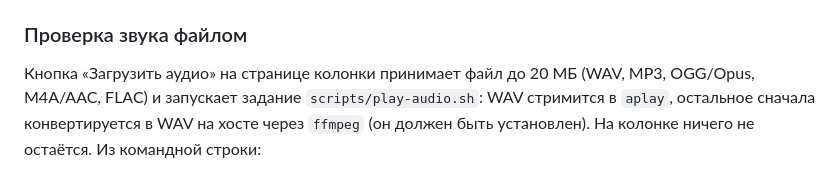
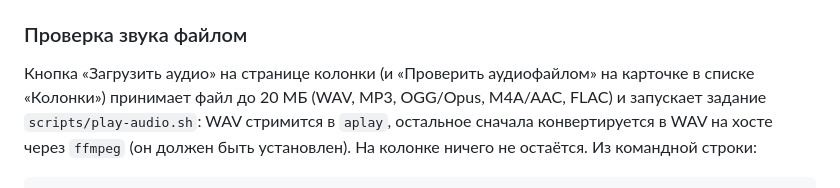
Before and after one commit to barval/my-pys, a Markdown page: docs/07-webui.md, the part around the change. Rendered like a GitHub page.

Commit message:
feat(webui): add the audio check to the speakers list

```diff
--- a/docs/07-webui.md
+++ b/docs/07-webui.md
@@ -113,7 +113,8 @@ Piper». Выбор пишется в профиль (`SPEAKER_TTS`), задан
 
 ### Проверка звука файлом
 
-Кнопка «Загрузить аудио» на странице колонки принимает файл до 20 МБ
+Кнопка «Загрузить аудио» на странице колонки (и «Проверить аудиофайлом»
+на карточке в списке «Колонки») принимает файл до 20 МБ
 (WAV, MP3, OGG/Opus, M4A/AAC, FLAC) и запускает задание
 `scripts/play-audio.sh`: WAV стримится в `aplay`, остальное сначала
 конвертируется в WAV на хосте через `ffmpeg` (он должен быть установлен).
```
Also changed, not shown: CHANGELOG.md (+3 -2 lines), README.md (+2 -0 lines), docs/images/webui.png, 4 other files.
